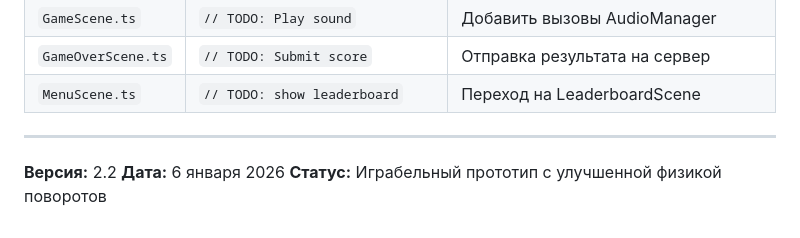
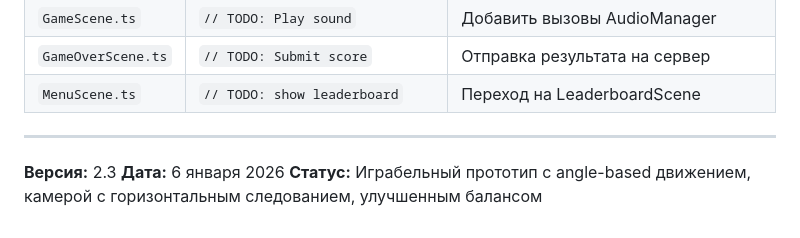
Before and after one commit to Orlovdanila/skiing_rush, a Markdown page: summary_plan.md, the part around one of its changes. GitHub-like rendering.

```diff
--- a/summary_plan.md
+++ b/summary_plan.md
@@ -1237,6 +1255,6 @@ npm run build    # Сборка в dist/
 
 ---
 
-**Версия:** 2.2
+**Версия:** 2.3
 **Дата:** 6 января 2026
-**Статус:** Играбельный прототип с улучшенной физикой поворотов
+**Статус:** Играбельный прототип с angle-based движением, камерой с горизонтальным следованием, улучшенным балансом
```
Also changed, not shown: other parts of summary_plan.md (+90 -72 lines).
